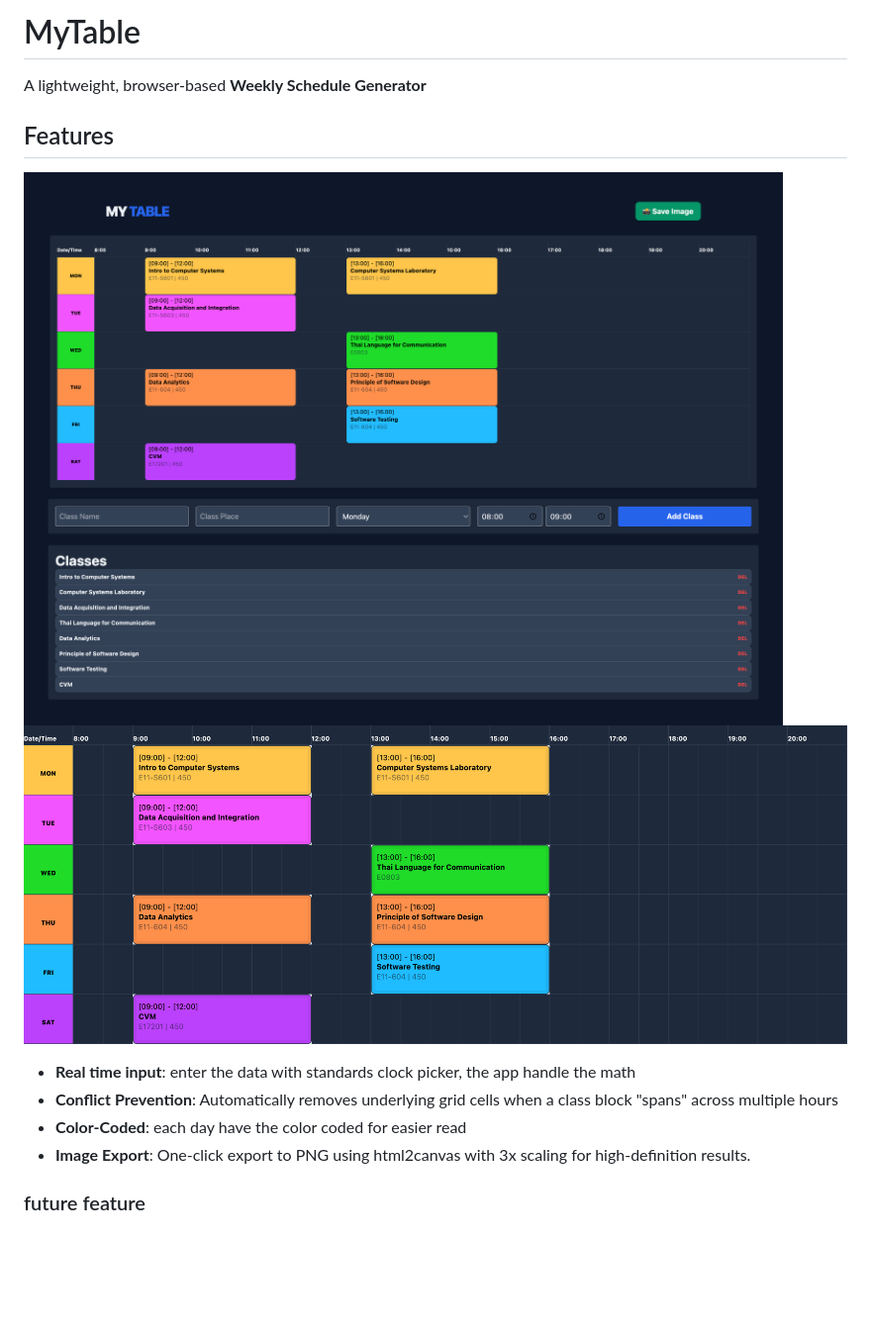
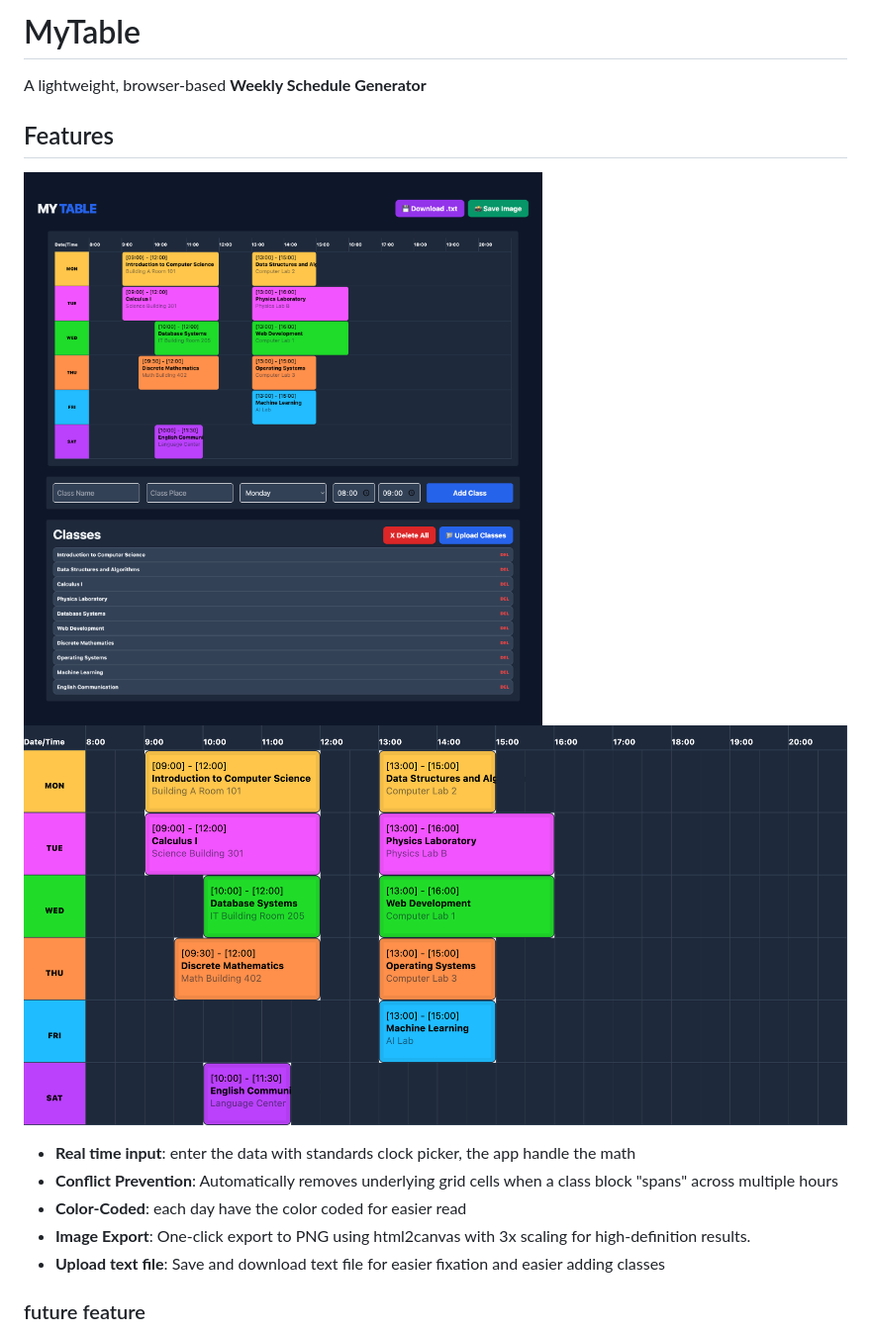
Before and after one commit to LylatierN/MyTable, a Markdown page: README.md, the part around one of its changes. Shown at 99% size. Drawn GitHub-style; pictures changed too: picture/FullPage.png, picture/Result.png; blank space fills up the shorter version.

Commit message:
update text file management

```diff
--- a/README.md
+++ b/README.md
@@ -1,4 +1,4 @@
-# MyTable
+   # MyTable
 
 A lightweight, browser-based **Weekly Schedule Generator**
 
@@ -11,6 +11,7 @@ A lightweight, browser-based **Weekly Schedule Generator**
 - **Conflict Prevention**: Automatically removes underlying grid cells when a class block "spans" across multiple hours
 - **Color-Coded**: each day have the color coded for easier read
 - **Image Export**: One-click export to PNG using html2canvas with 3x scaling for high-definition results.
+- **Upload text file**: Save and download text file for easier fixation and easier adding classes
 
 ### future feature
 - **Dark mode/Light mode**: now the dark mode is default because I prefer so
```
Also changed, not shown: other parts of README.md (+11 -1 lines), 4 other files.
